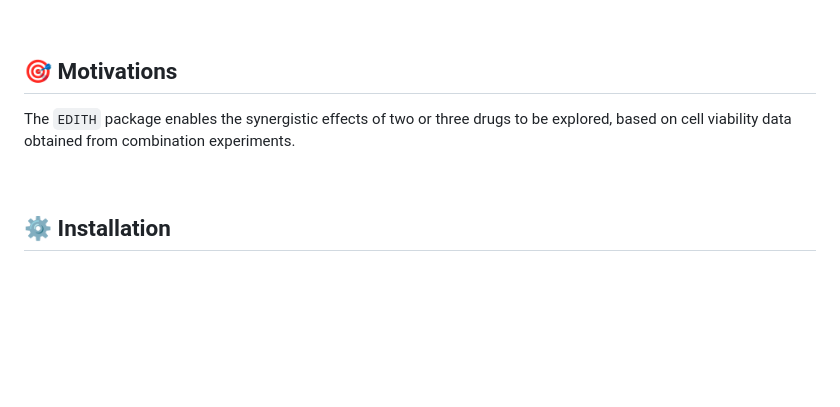
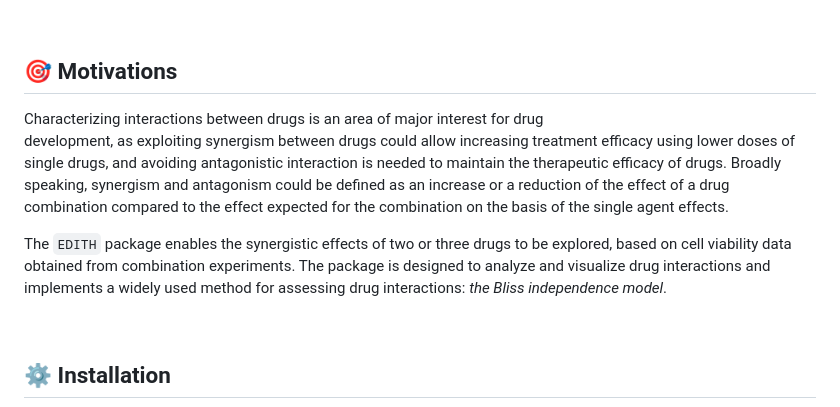
Before and after one commit to mathilde-robin/EDITH, a Markdown page: README.md, the part around the change. GitHub-like rendering; blank space fills up the shorter version.

Commit message:
more context

```diff
--- a/README.md
+++ b/README.md
@@ -13,8 +13,18 @@
 
 ## 🎯 **Motivations**
 
+Characterizing interactions between drugs is an area of major interest for drug
+development, as exploiting synergism between drugs could allow increasing  treatment
+efficacy using lower doses of single drugs, and avoiding antagonistic  interaction
+is needed to maintain the therapeutic efficacy of drugs. Broadly speaking,
+synergism and antagonism could be defined as an increase or a reduction of the
+effect of a drug combination compared to the effect expected for the combination
+on  the basis of the single agent effects.
+
 The `EDITH` package enables the synergistic effects of two or three drugs to be explored,
-based on cell viability data obtained from combination experiments.
+based on cell viability data obtained from combination experiments. The package
+is designed to analyze and visualize drug interactions and implements a widely
+used method for assessing drug interactions: *the Bliss independence model*.
 
 <br>
 
```
